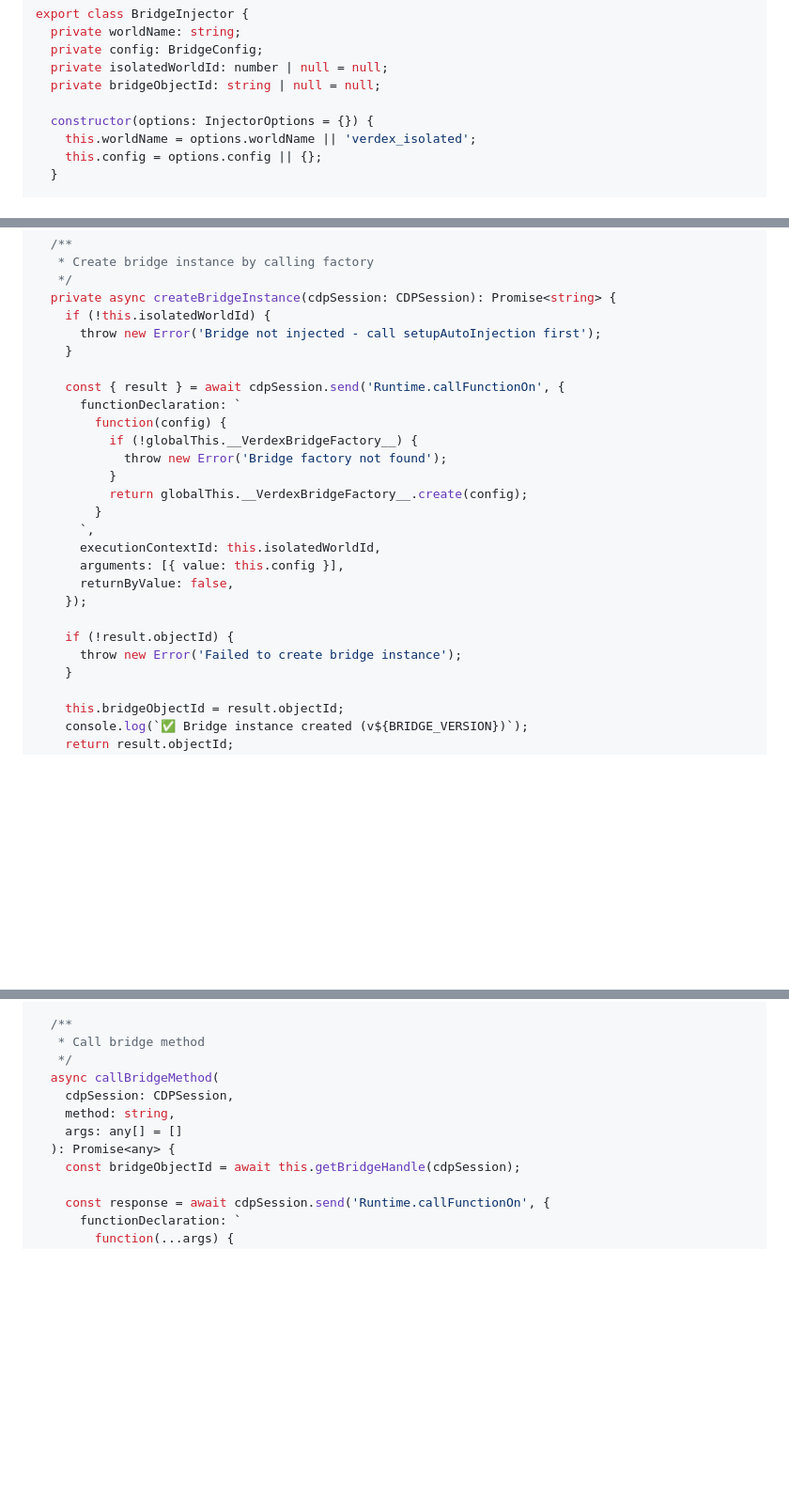
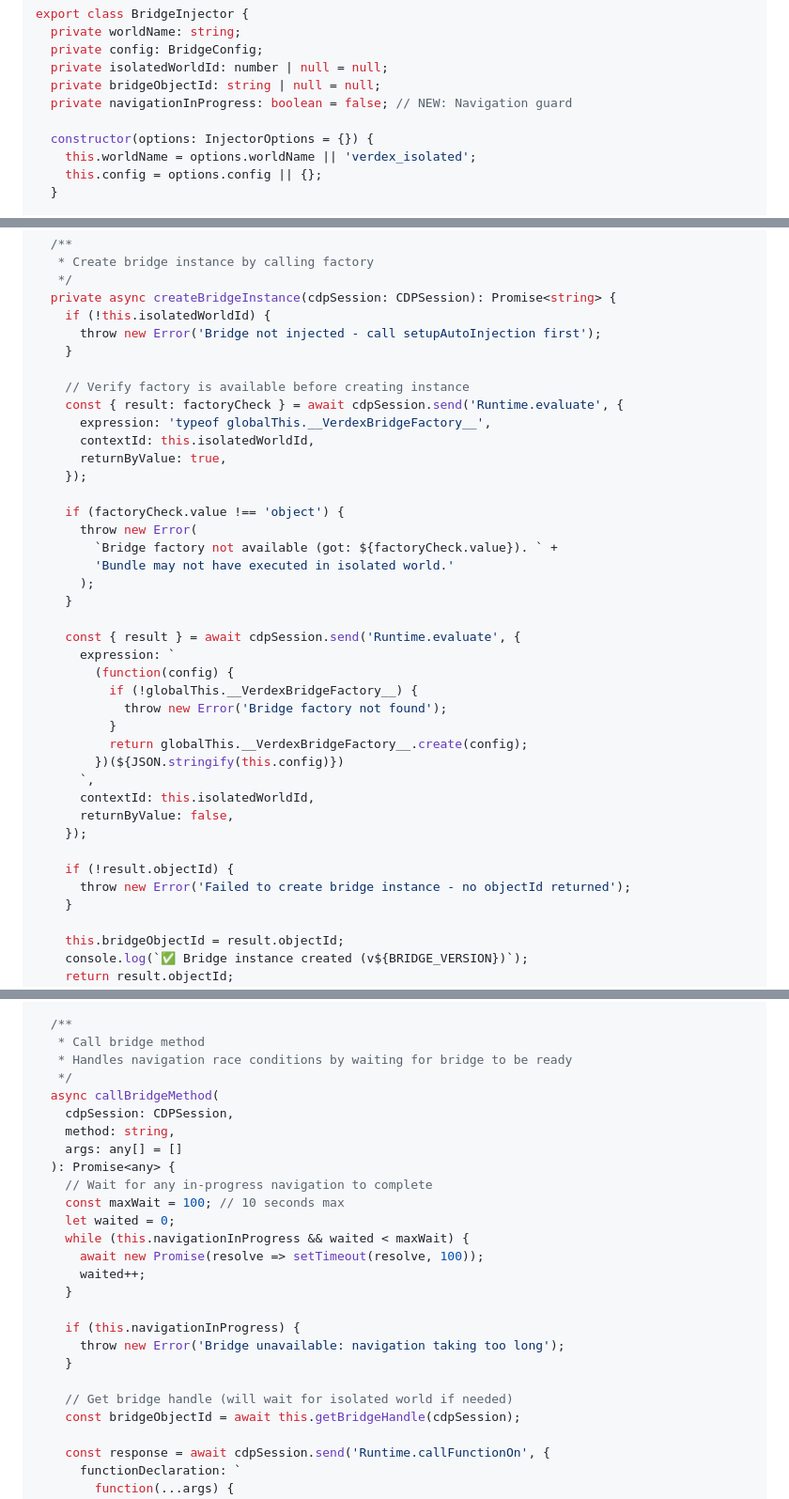
Before and after one commit to verdexhq/verdex-mcp, a Markdown page: MIGRATION_PLAN.md, 3 parts joined by grey strips. Shown: that part at 94% size. Drawn GitHub-style; blank space fills up the shorter version.

```diff
--- a/MIGRATION_PLAN.md
+++ b/MIGRATION_PLAN.md
@@ -216,6 +247,7 @@ export class BridgeInjector {
   private config: BridgeConfig;
   private isolatedWorldId: number | null = null;
   private bridgeObjectId: string | null = null;
+  private navigationInProgress: boolean = false; // NEW: Navigation guard
 
   constructor(options: InjectorOptions = {}) {
     this.worldName = options.worldName || 'verdex_isolated';
@@ -302,22 +389,35 @@ export class BridgeInjector {
       throw new Error('Bridge not injected - call setupAutoInjection first');
     }
 
-    const { result } = await cdpSession.send('Runtime.callFunctionOn', {
-      functionDeclaration: `
-        function(config) {
+    // Verify factory is available before creating instance
+    const { result: factoryCheck } = await cdpSession.send('Runtime.evaluate', {
+      expression: 'typeof globalThis.__VerdexBridgeFactory__',
+      contextId: this.isolatedWorldId,
+      returnByValue: true,
+    });
+
+    if (factoryCheck.value !== 'object') {
+      throw new Error(
+        `Bridge factory not available (got: ${factoryCheck.value}). ` +
+        'Bundle may not have executed in isolated world.'
+      );
+    }
+
+    const { result } = await cdpSession.send('Runtime.evaluate', {
+      expression: `
+        (function(config) {
           if (!globalThis.__VerdexBridgeFactory__) {
             throw new Error('Bridge factory not found');
           }
           return globalThis.__VerdexBridgeFactory__.create(config);
-        }
+        })(${JSON.stringify(this.config)})
       `,
-      executionContextId: this.isolatedWorldId,
-      arguments: [{ value: this.config }],
+      contextId: this.isolatedWorldId,
       returnByValue: false,
     });
 
     if (!result.objectId) {
-      throw new Error('Failed to create bridge instance');
+      throw new Error('Failed to create bridge instance - no objectId returned');
     }
 
     this.bridgeObjectId = result.objectId;
@@ -352,12 +452,26 @@ export class BridgeInjector {
 
   /**
    * Call bridge method
+   * Handles navigation race conditions by waiting for bridge to be ready
    */
   async callBridgeMethod(
     cdpSession: CDPSession,
     method: string,
     args: any[] = []
   ): Promise<any> {
+    // Wait for any in-progress navigation to complete
+    const maxWait = 100; // 10 seconds max
+    let waited = 0;
+    while (this.navigationInProgress && waited < maxWait) {
+      await new Promise(resolve => setTimeout(resolve, 100));
+      waited++;
+    }
+
+    if (this.navigationInProgress) {
+      throw new Error('Bridge unavailable: navigation taking too long');
+    }
+
+    // Get bridge handle (will wait for isolated world if needed)
     const bridgeObjectId = await this.getBridgeHandle(cdpSession);
 
     const response = await cdpSession.send('Runtime.callFunctionOn', {
```
Also changed, not shown: other parts of MIGRATION_PLAN.md (+107 -2 lines).
